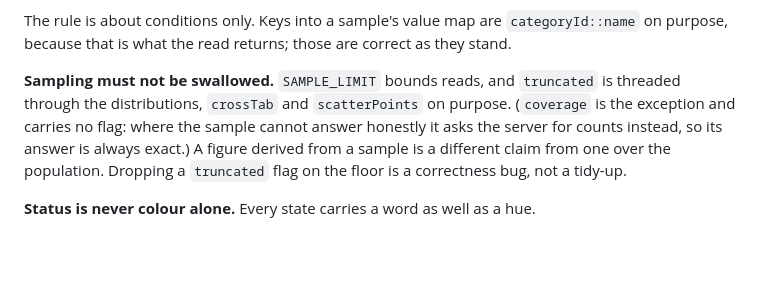
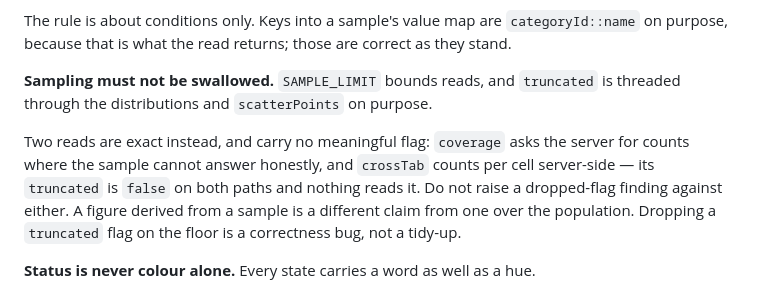
Before and after one commit to petersm05/unify-lens, a Markdown page: .github/copilot-instructions.md, the part around the change. GitHub-like rendering; blank space fills up the shorter version.

Commit message:
Take crossTab out of the list too, one clause from where coverage was
The same error, left standing beside the fix for it. crossTab.truncated
is false on both paths — initialised false, re-assigned false in the
fallback because the per-cell counts are exact — and its only caller
reads rows, cols and total and never the flag. Listing it among the reads
whose flag is meaningful, one sentence before "dropping a truncated flag
is a correctness bug", tells a reviewer to defend a dead field.

That is twice in this pull request that a fix has been applied to one of
the two places it belonged, which is the argument for re-running the
review rather than an argument against the file.

Co-Authored-By: Claude Opus 5 <noreply@anthropic.com>
Claude-Session: https://claude.ai/code/session_01KnYs1bAV7Cj94bLw2YzMom

```diff
--- a/.github/copilot-instructions.md
+++ b/.github/copilot-instructions.md
@@ -33,10 +33,13 @@ The rule is about conditions only. Keys into a sample's value map are
 correct as they stand.
 
 **Sampling must not be swallowed.** `SAMPLE_LIMIT` bounds reads, and
-`truncated` is threaded through the distributions, `crossTab` and
-`scatterPoints` on purpose. (`coverage` is the exception and carries no flag:
-where the sample cannot answer honestly it asks the server for counts instead,
-so its answer is always exact.) A figure derived from a sample is a different claim
+`truncated` is threaded through the distributions and `scatterPoints` on
+purpose.
+
+Two reads are exact instead, and carry no meaningful flag: `coverage` asks the
+server for counts where the sample cannot answer honestly, and `crossTab`
+counts per cell server-side — its `truncated` is `false` on both paths and
+nothing reads it. Do not raise a dropped-flag finding against either. A figure derived from a sample is a different claim
 from one over the population. Dropping a `truncated` flag on the floor is a
 correctness bug, not a tidy-up.
 
```
